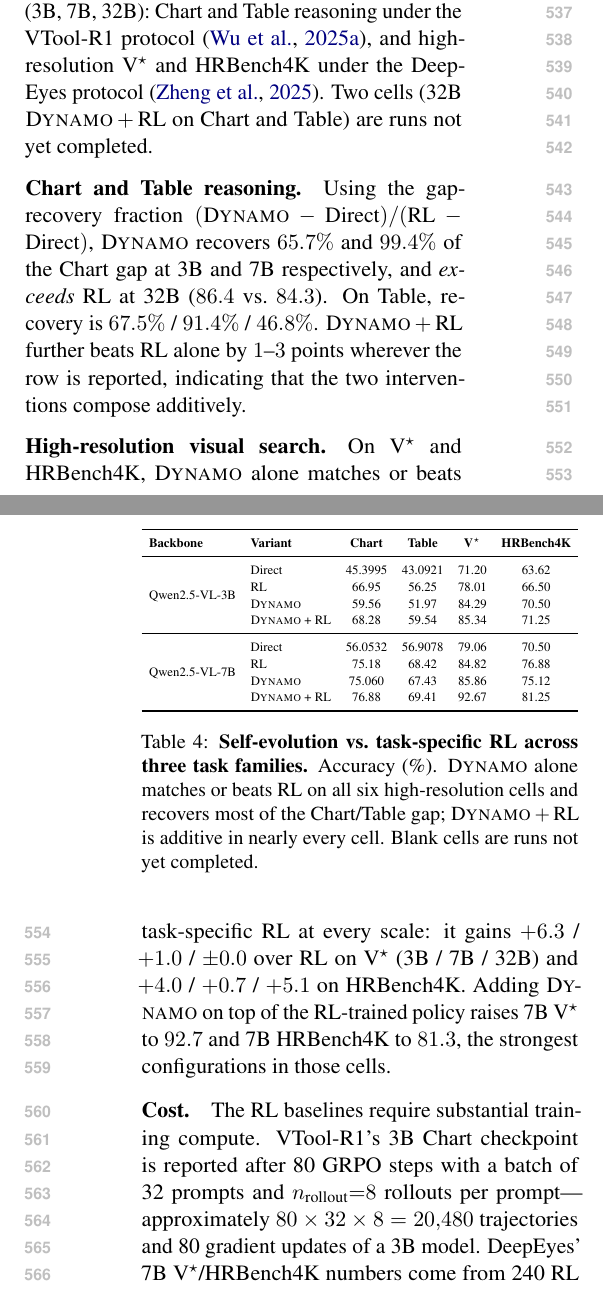
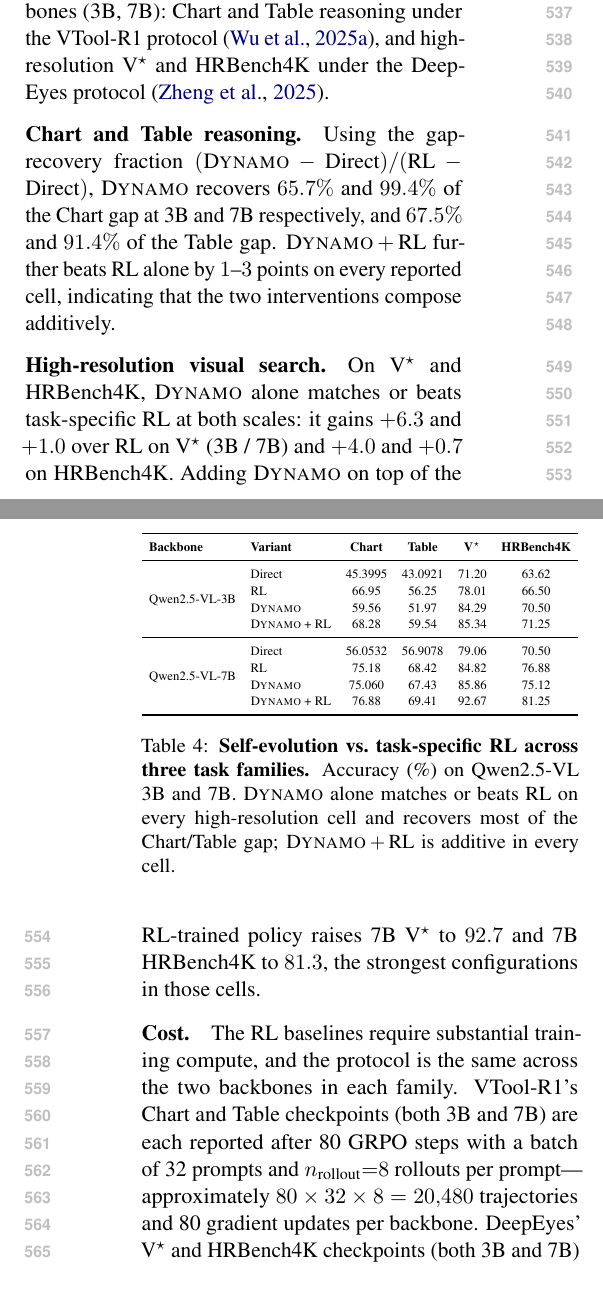
Before and after one commit to Xxxxxsun/vlm_agent_paper, a LaTeX paper (main.tex, which reads sections/4_experiments.tex): two parts of the columns of pages 8 and 9 of 20, joined at a grey line, cut so that both start at the same text. Compiled offline with pdfLaTeX.

Commit message:
Section 4.4: drop 32B from prose and table; clarify same RL setting across 3B/7B
The tab:rl_combined active rows only contained 3B and 7B; the 32B
block was a commented-out remnant. The prose was claiming a 32B
comparison nonetheless (six places: backbone family list, "32B Dynamo
+RL not yet completed" sentence, "exceeds RL at 32B (86.4 vs 84.3)",
three triples of per-backbone deltas like "+6.3 / +1.0 / +-0.0").

User confirmed 32B should go. Strip:
- "Qwen2.5-VL family (3B, 7B, 32B)" -> "(3B, 7B)" in both Section 4.1
  Foundation models and Section 4.4 opening.
- "Two cells (32B Dynamo+RL on Chart and Table) are runs not yet
  completed" -> dropped entirely (no longer relevant).
- "exceeds RL at 32B (86.4 vs 84.3)" -> dropped that claim.
- "67.5% / 91.4% / 46.8%" -> "67.5% and 91.4%".
- "+6.3 / +1.0 / +-0.0" on V* and "+4.0 / +0.7 / +5.1" on HRBench4K ->
  paired-only "+6.3 and +1.0" / "+4.0 and +0.7".
- Commented-out 32B table block deleted.
- Caption no longer says "Blank cells are runs not yet completed"
  because there are no blank cells with 32B removed.

User also asked the Cost paragraph to make explicit that the RL
training settings are shared across backbones in each family. Update
accordingly: VTool-R1 Chart and Table (both 3B and 7B) -> 80 steps x
32 batch x 8 rollouts (20480 trajectories per backbone); DeepEyes V*
and HRBench4K (both 3B and 7B) -> 240 x 128 x 4 (122880 trajectories
per backbone).

Co-Authored-By: Claude Opus 4.7 (1M context) <noreply@anthropic.com>

```diff
--- a/sections/4_experiments.tex
+++ b/sections/4_experiments.tex
@@ -412,30 +412,28 @@ OCR role & OCR+Search env & 20 & 85.0 & 100.0 & 2.35 \\
 \label{sec:exp3}
 % ============================================================
 
-We compare \sysname{} against task-specific RL on three task families using the
-Qwen2.5-VL family (3B, 7B, 32B): Chart and Table reasoning under the VTool-R1
-protocol~\citep{DBLP:journals/corr/abs-2505-19255}, and high-resolution V$^\star$ and HRBench4K under the
-DeepEyes protocol~\citep{DBLP:journals/corr/abs-2505-14362}. Two cells (32B \sysname{}\,$+$\,RL on Chart and
-Table) are runs not yet completed.
+We compare \sysname{} against task-specific RL on three task families using two
+Qwen2.5-VL backbones (3B, 7B): Chart and Table reasoning under the VTool-R1
+protocol~\citep{DBLP:journals/corr/abs-2505-19255}, and high-resolution V$^\star$ and
+HRBench4K under the DeepEyes protocol~\citep{DBLP:journals/corr/abs-2505-14362}.
 
 \paragraph{Chart and Table reasoning.}
 Using the gap-recovery fraction $(\sysname{}-\text{Direct})/(\text{RL}-\text{Direct})$,
-\sysname{} recovers $65.7\%$ and $99.4\%$ of the Chart gap at 3B and 7B respectively, and
-\emph{exceeds} RL at 32B ($86.4$ vs.\ $84.3$). On Table, recovery is
-$67.5\%$ / $91.4\%$ / $46.8\%$. \sysname{}\,$+$\,RL further beats RL alone by $1$--$3$
-points wherever the row is reported, indicating that the two interventions compose
+\sysname{} recovers $65.7\%$ and $99.4\%$ of the Chart gap at 3B and 7B respectively,
+and $67.5\%$ and $91.4\%$ of the Table gap. \sysname{}\,$+$\,RL further beats RL alone
+by $1$--$3$ points on every reported cell, indicating that the two interventions compose
 additively.
 
 \paragraph{High-resolution visual search.}
-On V$^\star$ and HRBench4K, \sysname{} alone matches or beats task-specific RL at every
-scale: it gains $+6.3$ / $+1.0$ / $\pm 0.0$ over RL on V$^\star$ (3B / 7B / 32B) and
-$+4.0$ / $+0.7$ / $+5.1$ on HRBench4K. Adding \sysname{} on top of the RL-trained
-policy raises 7B V$^\star$ to $92.7$ and 7B HRBench4K to $81.3$, the strongest
-configurations in those cells.
+On V$^\star$ and HRBench4K, \sysname{} alone matches or beats task-specific RL at both
+scales: it gains $+6.3$ and $+1.0$ over RL on V$^\star$ (3B / 7B) and $+4.0$ and $+0.7$
+on HRBench4K. Adding \sysname{} on top of the RL-trained policy raises 7B V$^\star$ to
+$92.7$ and 7B HRBench4K to $81.3$, the strongest configurations in those cells.
 
 \paragraph{Cost.}
-The RL baselines require substantial training compute. VTool-R1's 3B Chart checkpoint
-is reported after 80 GRPO steps with a batch of 32 prompts and $n_{\text{rollout}}{=}8$
-rollouts per prompt---approximately $80 \times 32 \times 8 = 20{,}480$ trajectories and
-80 gradient updates of a 3B model. DeepEyes' 7B V$^\star$/HRBench4K numbers come from
-240 RL steps with a batch of 128 prompts and $n_{\text{rollout}}{=}4$---approximately
+The RL baselines require substantial training compute, and the protocol is the same
+across the two backbones in each family. VTool-R1's Chart and Table checkpoints (both
+3B and 7B) are each reported after 80 GRPO steps with a batch of 32 prompts and
+$n_{\text{rollout}}{=}8$ rollouts per prompt---approximately $80 \times 32 \times 8 =
+20{,}480$ trajectories and 80 gradient updates per backbone. DeepEyes' V$^\star$ and
+HRBench4K checkpoints (both 3B and 7B) are each reported after 240 RL steps with a batch
@@ -470,20 +469,14 @@ training-time compute, while composing additively with RL when both are availabl
   & RL                  & 75.18   & 68.42   &84.82  &76.88  \\
   & \sysname{}          & 75.060  & 67.43   & 85.86 &75.12 \\
   & \sysname{} + RL     & 76.88   & 69.41   &92.67   &81.25  \\
-% \midrule
-% \multirow{4}{*}{Qwen2.5-VL-32B}
-%   & Direct              & 81.3559 & 82.8947 & 81.68 & 75.62 \\
-%   & RL                  & 84.3    & 84.3    &88.48  &72.88  \\
-%   & \sysname{}          & 86.44    & 83.55   & 88.48   & 78.00 \\
-%   & \sysname{} + RL     &     &    &91.10    &76.38  \\
 \bottomrule
 \end{tabular}%
 }
 \caption{%
   \textbf{Self-evolution vs.\ task-specific RL across three task families.}
-  Accuracy (\%). \sysname{} alone matches or beats RL on all six high-resolution cells
-  and recovers most of the Chart/Table gap; \sysname{}\,$+$\,RL is additive in nearly
-  every cell. Blank cells are runs not yet completed.
+  Accuracy (\%) on Qwen2.5-VL 3B and 7B. \sysname{} alone matches or beats RL on every
+  high-resolution cell and recovers most of the Chart/Table gap;
+  \sysname{}\,$+$\,RL is additive in every cell.
 }
 \label{tab:rl_combined}
 \end{table}
```
Also changed, not shown: sections/4_experiments.tex (19 more changed lines), 3 other files.
